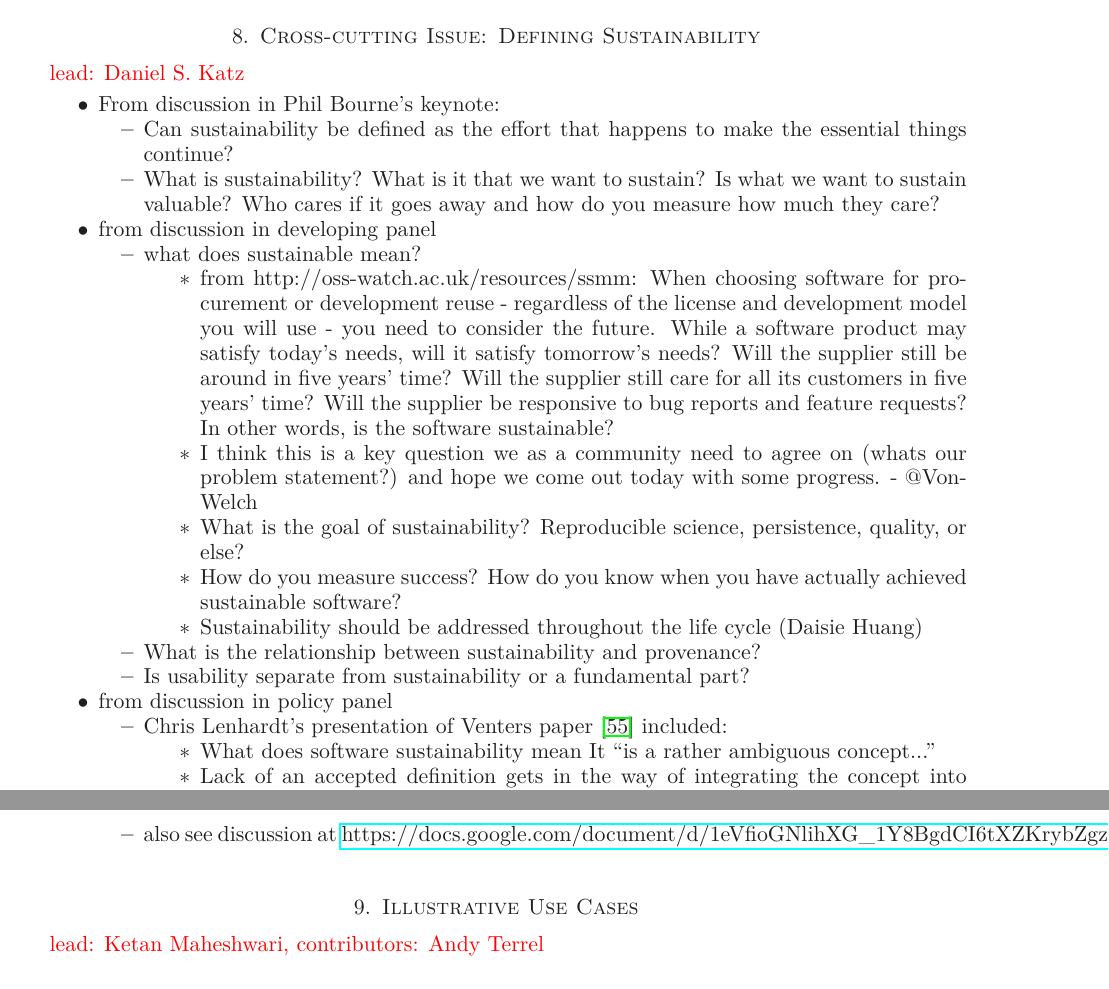
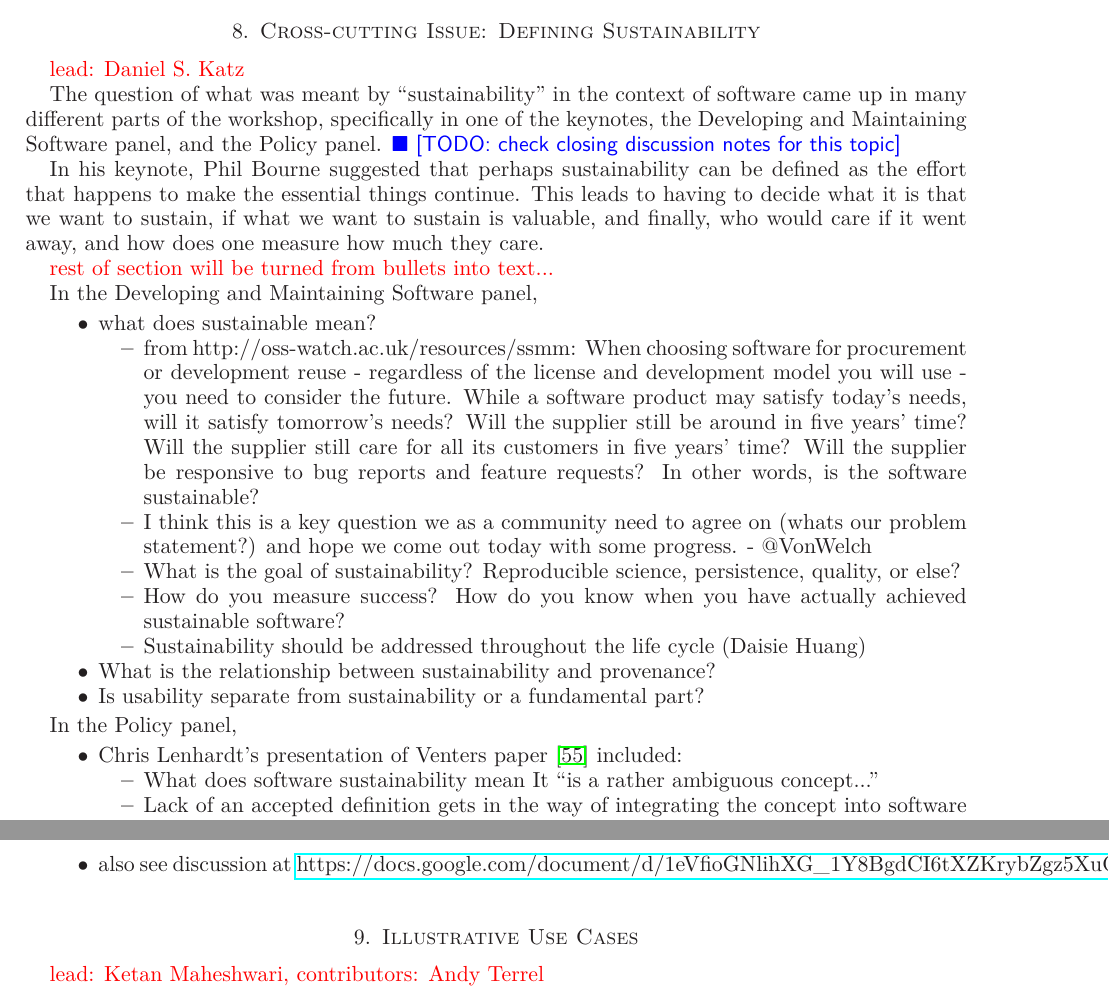
Before and after one commit to WSSSPE/meetings, a LaTeX paper (WSSSPE1_report/WSSSPE1_summary_report.tex): two parts of pages 11 and 12 of 15, joined at a grey line, cut so that both start at the same text. Compiled offline with LaTeX, dvips and Ghostscript.

Commit message:
work in cross-cutting section

```diff
--- a/WSSSPE1_report/WSSSPE1_summary_report.tex
+++ b/WSSSPE1_report/WSSSPE1_summary_report.tex
@@ -885,18 +885,19 @@ contributors than internal).
 
 \note{lead: Daniel S. Katz}
 
-\begin{itemize}
+The question of what was meant by ``sustainability'' in the context of software
+came up in many different parts of the workshop, specifically in one of the
+keynotes, the Developing and Maintaining Software panel, and the Policy panel. \todo{check closing discussion notes for this topic}
 
-\item From discussion in Phil Bourne's keynote:
-\begin{itemize}
-\item Can sustainability be defined as the effort that happens to make
-  the essential things continue?
-\item What is sustainability? What is it that we want to sustain? Is
-  what we want to sustain valuable? Who cares if it goes away and how
-  do you measure how much they care?
-\end{itemize}
+In his keynote, Phil Bourne suggested that perhaps sustainability can be defined
+as the effort that happens to make the essential things continue. This leads to
+having to decide what it is that we want to sustain, if what we want to sustain is
+valuable, and finally, who would care if it went away, and how does one measure
+how much they care.
 
-\item from discussion in developing panel
+\note{rest of section will be turned from bullets into text...}
+
+In the Developing and Maintaining Software panel,
 
 \begin{itemize}
 \item what does sustainable mean?
@@ -925,7 +926,8 @@ contributors than internal).
 \item Is usability separate from sustainability or a fundamental part?
 \end{itemize}
 
-\item from discussion in policy panel
+
+In the Policy panel,
 
 \begin{itemize}
 \item Chris Lenhardt's presentation of Venters
@@ -967,7 +969,6 @@ It ``is a rather ambiguous concept...''
 
 \end{itemize}
 
-\end{itemize}
 
 
 \section{Illustrative Use Cases} \label{sec:use-cases}
```
Also changed, not shown: WSSSPE1_report/WSSSPE1_summary_report.tex (2 more changed lines).
